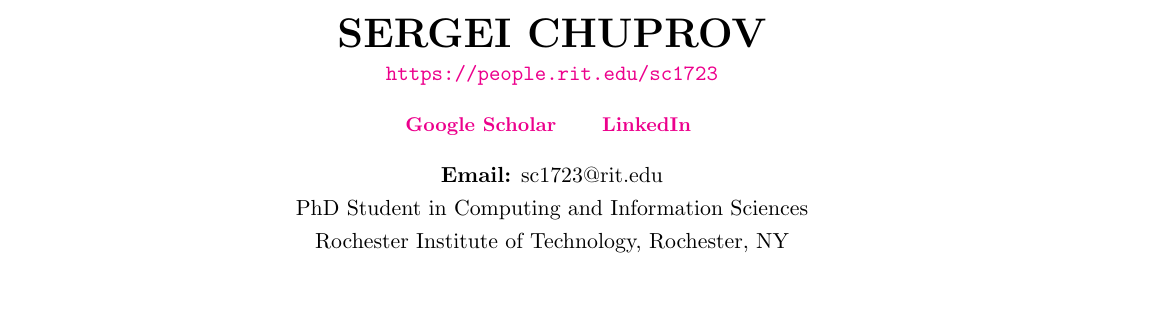
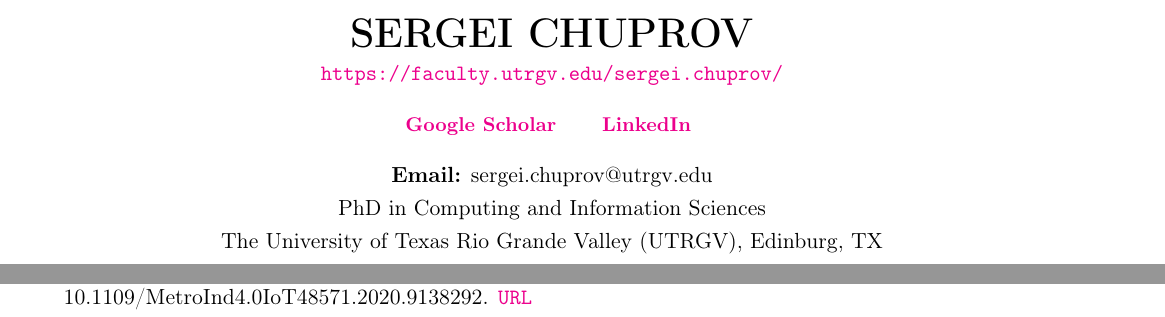
Before and after one commit to sergeichuprov/isslab, a LaTeX CV (CV/Publications_Wrapper.tex): part of page 1 of 7 before the commit and two parts of pages 1 and 4 of 7 after it, the two joined at a grey line, cut so that both start at the same text, the shorter picture padded with empty space. Compiled offline with pdfLaTeX.

Commit message:
fix: Add UTF-8 support to LaTeX files and sync contact info

```diff
--- a/CV/Publications_Wrapper.tex
+++ b/CV/Publications_Wrapper.tex
@@ -1,4 +1,6 @@
 \documentclass[10pt]{resume} % Use the custom resume.cls style
+\usepackage[T1]{fontenc}
+\usepackage[utf8]{inputenc}
 \usepackage{graphicx}
 \usepackage{wrapfig}
 \usepackage{caption}
@@ -18,11 +20,12 @@
 
 \name{Sergei Chuprov}
 % Your name
-\address{PhD Student in Computing and Information Sciences}
-\address{Rochester Institute of Technology, Rochester, NY}
+\address{PhD in Computing and Information Sciences}
+\address{The University of Texas Rio Grande Valley (UTRGV), Edinburg, TX}
 % Your address
 %\address{123 Pleasant Lane \\ City, State 12345} % Your secondary addess (optional)
-\address{\textbf{Email:} sc1723@rit.edu} % Your phone number and email
+
+\address{\textbf{Email:} sergei.chuprov@utrgv.edu} % Your phone number and email
 
 \begin{document}
 
```
Also changed, not shown: CV/CV.tex (+2 -0 lines), CV/Publications_Wrapper.tex (4 more changed lines).
